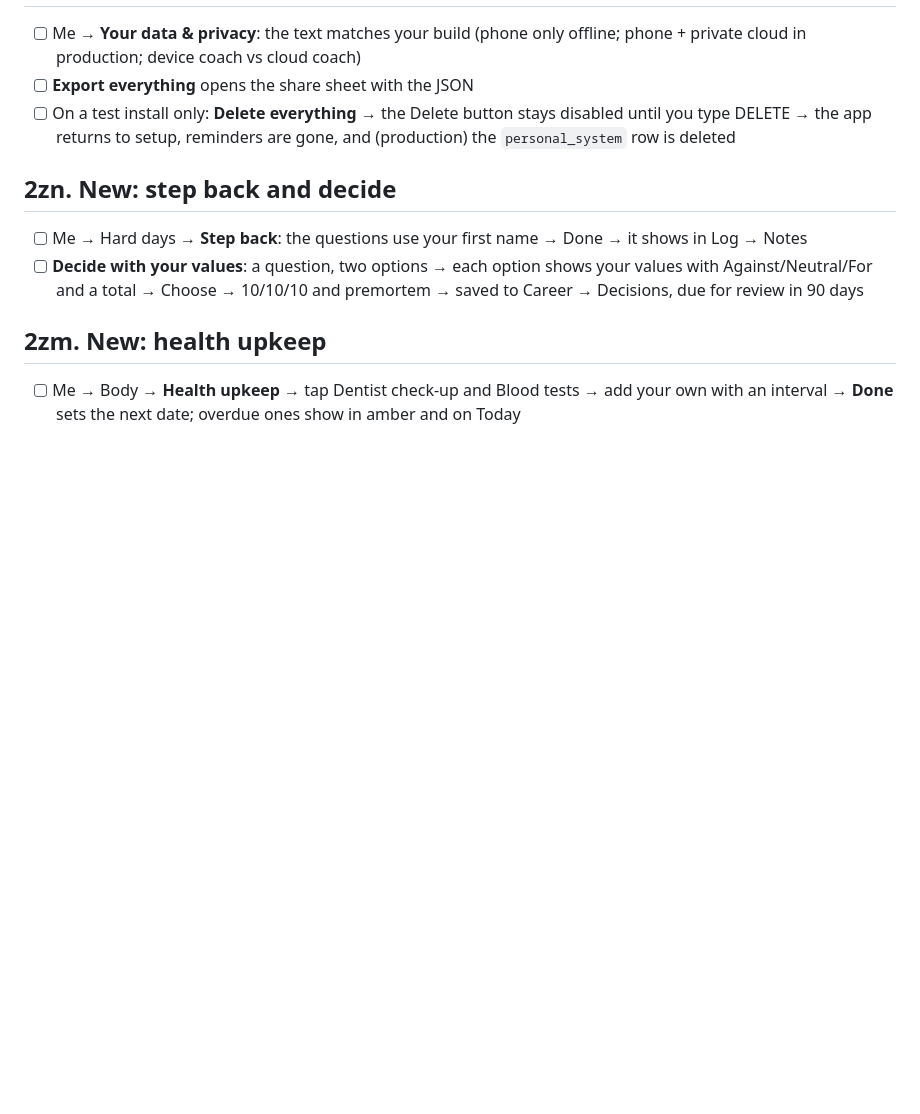
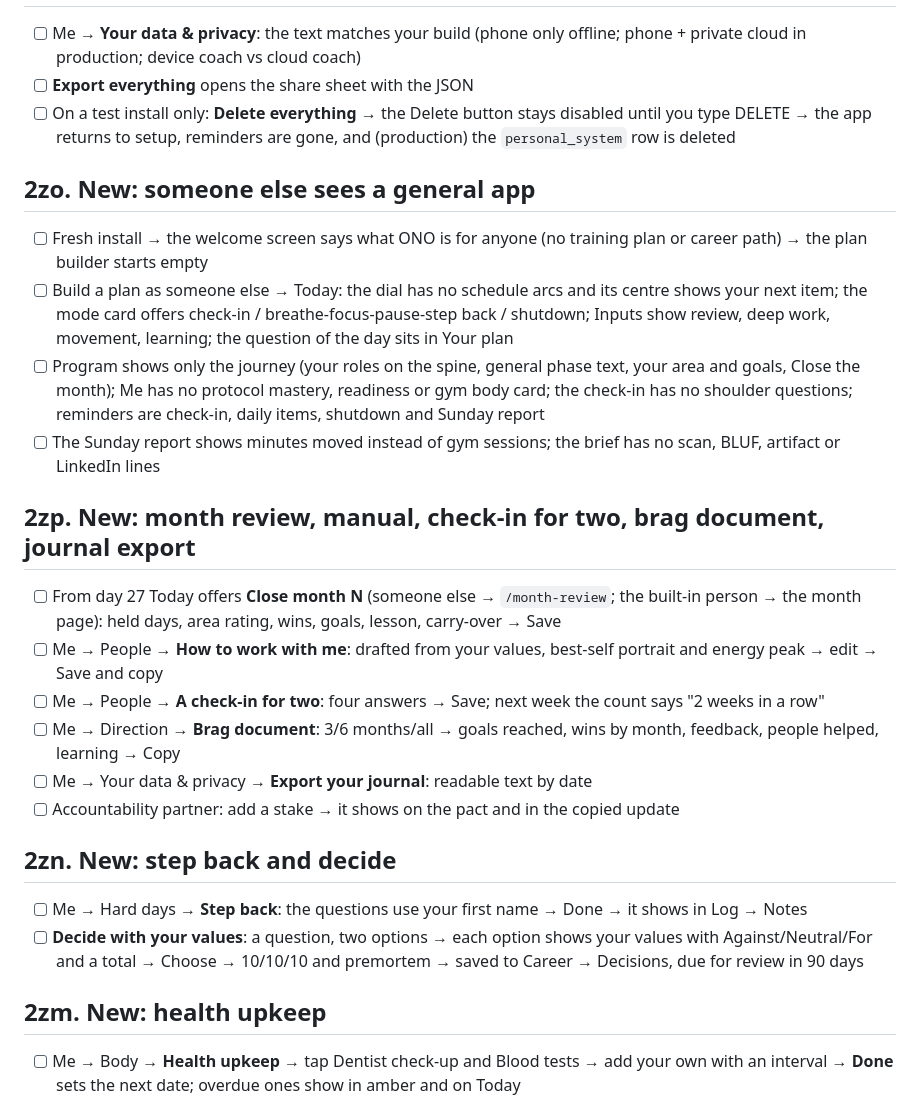
Before and after one commit to eminhuseyn313/ono_flutter, a Markdown page: TESTING.md, the part around the change. Drawn GitHub-style; blank space fills up the shorter version.

Commit message:
TESTING: steps for the general app and tonight's features
Co-Authored-By: Claude Opus 5.5 <noreply@anthropic.com>
Claude-Session: https://claude.ai/code/session_013TDiVD3yAdvn7be94feCzP

```diff
--- a/TESTING.md
+++ b/TESTING.md
@@ -189,6 +189,20 @@ On iPhone: Share → **Add to Home Screen** to open it like an app.
 - [ ] **Export everything** opens the share sheet with the JSON
 - [ ] On a test install only: **Delete everything** → the Delete button stays disabled until you type DELETE → the app returns to setup, reminders are gone, and (production) the `personal_system` row is deleted
 
+## 2zo. New: someone else sees a general app
+- [ ] Fresh install → the welcome screen says what ONO is for anyone (no training plan or career path) → the plan builder starts empty
+- [ ] Build a plan as someone else → Today: the dial has no schedule arcs and its centre shows your next item; the mode card offers check-in / breathe-focus-pause-step back / shutdown; Inputs show review, deep work, movement, learning; the question of the day sits in Your plan
+- [ ] Program shows only the journey (your roles on the spine, general phase text, your area and goals, Close the month); Me has no protocol mastery, readiness or gym body card; the check-in has no shoulder questions; reminders are check-in, daily items, shutdown and Sunday report
+- [ ] The Sunday report shows minutes moved instead of gym sessions; the brief has no scan, BLUF, artifact or LinkedIn lines
+
+## 2zp. New: month review, manual, check-in for two, brag document, journal export
+- [ ] From day 27 Today offers **Close month N** (someone else → `/month-review`; the built-in person → the month page): held days, area rating, wins, goals, lesson, carry-over → Save
+- [ ] Me → People → **How to work with me**: drafted from your values, best-self portrait and energy peak → edit → Save and copy
+- [ ] Me → People → **A check-in for two**: four answers → Save; next week the count says "2 weeks in a row"
+- [ ] Me → Direction → **Brag document**: 3/6 months/all → goals reached, wins by month, feedback, people helped, learning → Copy
+- [ ] Me → Your data & privacy → **Export your journal**: readable text by date
+- [ ] Accountability partner: add a stake → it shows on the pact and in the copied update
+
 ## 2zn. New: step back and decide
 - [ ] Me → Hard days → **Step back**: the questions use your first name → Done → it shows in Log → Notes
 - [ ] **Decide with your values**: a question, two options → each option shows your values with Against/Neutral/For and a total → Choose → 10/10/10 and premortem → saved to Career → Decisions, due for review in 90 days
```
